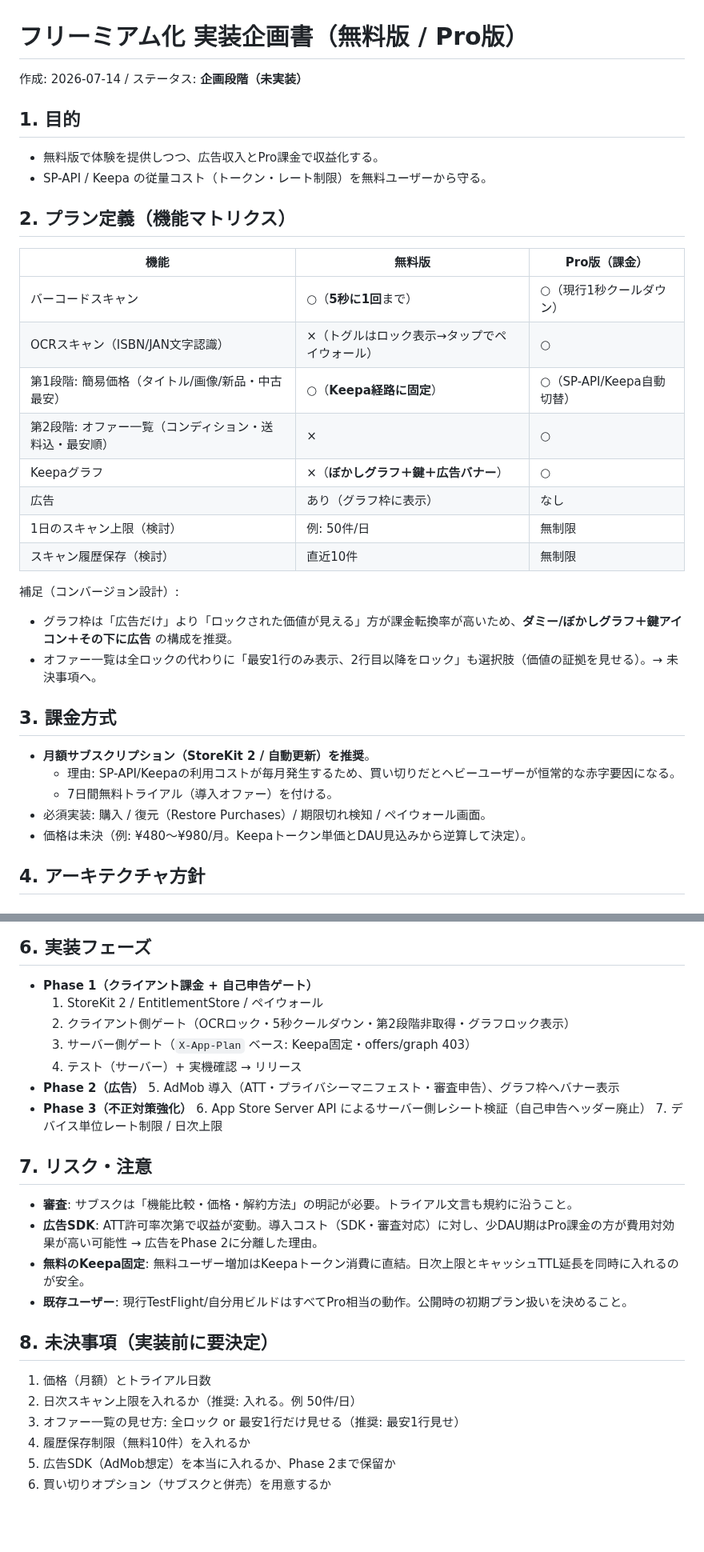
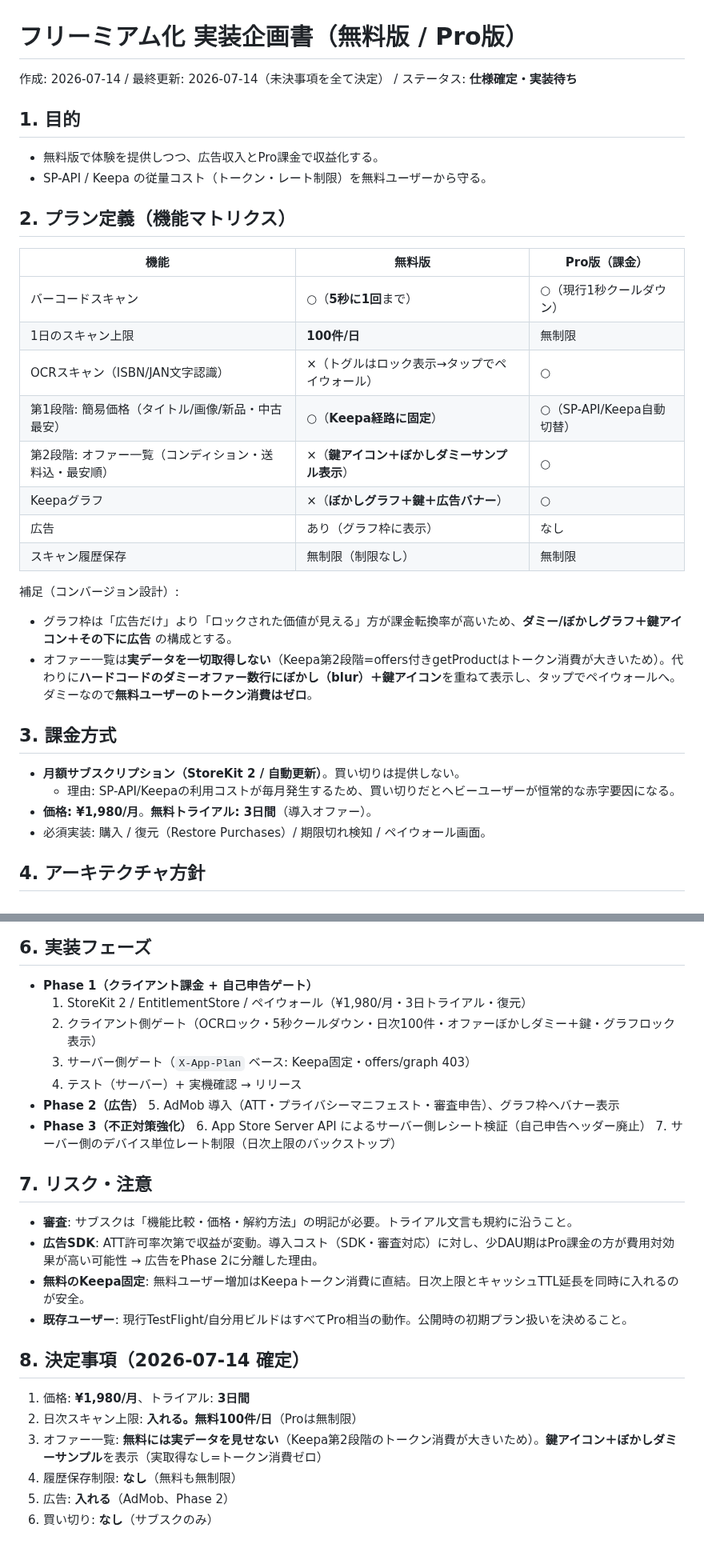
Before and after one commit to yuriasu2/-barcode_sedori, a Markdown page: FREEMIUM-PLAN.md, 2 parts joined by grey strips. Shown at 80% size. Drawn GitHub-style; blank space fills up the shorter version.

Commit message:
フリーミアム企画書: 未決事項を全て確定(仕様確定・実装待ち)
- 価格 ¥1,980/月・3日トライアル・買い切りなし
- 日次スキャン上限 無料100件/日
- オファー一覧は無料に実データを見せず、鍵+ぼかしダミーサンプル
  (Keepa第2段階のトークン消費回避のため実取得なし)
- 履歴保存制限なし / 広告あり(AdMob, Phase 2)

Co-Authored-By: Claude Opus 4.8 <noreply@anthropic.com>

```diff
--- a/FREEMIUM-PLAN.md
+++ b/FREEMIUM-PLAN.md
@@ -1,6 +1,6 @@
 # フリーミアム化 実装企画書（無料版 / Pro版）
 
-作成: 2026-07-14 / ステータス: **企画段階（未実装）**
+作成: 2026-07-14 / 最終更新: 2026-07-14（未決事項を全て決定） / ステータス: **仕様確定・実装待ち**
 
 ## 1. 目的
 
@@ -12,25 +12,24 @@
 | 機能 | 無料版 | Pro版（課金） |
 |---|---|---|
 | バーコードスキャン | ○（**5秒に1回**まで） | ○（現行1秒クールダウン） |
+| 1日のスキャン上限 | **100件/日** | 無制限 |
 | OCRスキャン（ISBN/JAN文字認識） | ×（トグルはロック表示→タップでペイウォール） | ○ |
 | 第1段階: 簡易価格（タイトル/画像/新品・中古最安） | ○（**Keepa経路に固定**） | ○（SP-API/Keepa自動切替） |
-| 第2段階: オファー一覧（コンディション・送料込・最安順） | × | ○ |
+| 第2段階: オファー一覧（コンディション・送料込・最安順） | ×（**鍵アイコン＋ぼかしダミーサンプル表示**） | ○ |
 | Keepaグラフ | ×（**ぼかしグラフ＋鍵＋広告バナー**） | ○ |
 | 広告 | あり（グラフ枠に表示） | なし |
-| 1日のスキャン上限（検討） | 例: 50件/日 | 無制限 |
-| スキャン履歴保存（検討） | 直近10件 | 無制限 |
+| スキャン履歴保存 | 無制限（制限なし） | 無制限 |
 
 補足（コンバージョン設計）:
-- グラフ枠は「広告だけ」より「ロックされた価値が見える」方が課金転換率が高いため、**ダミー/ぼかしグラフ＋鍵アイコン＋その下に広告** の構成を推奨。
-- オファー一覧は全ロックの代わりに「最安1行のみ表示、2行目以降をロック」も選択肢（価値の証拠を見せる）。→ 未決事項へ。
+- グラフ枠は「広告だけ」より「ロックされた価値が見える」方が課金転換率が高いため、**ダミー/ぼかしグラフ＋鍵アイコン＋その下に広告** の構成とする。
+- オファー一覧は**実データを一切取得しない**（Keepa第2段階=offers付きgetProductはトークン消費が大きいため）。代わりに**ハードコードのダミーオファー数行にぼかし（blur）＋鍵アイコン**を重ねて表示し、タップでペイウォールへ。ダミーなので**無料ユーザーのトークン消費はゼロ**。
 
 ## 3. 課金方式
 
-- **月額サブスクリプション（StoreKit 2 / 自動更新）を推奨**。
+- **月額サブスクリプション（StoreKit 2 / 自動更新）**。買い切りは提供しない。
   - 理由: SP-API/Keepaの利用コストが毎月発生するため、買い切りだとヘビーユーザーが恒常的な赤字要因になる。
-  - 7日間無料トライアル（導入オファー）を付ける。
+- **価格: ¥1,980/月**。**無料トライアル: 3日間**（導入オファー）。
 - 必須実装: 購入 / 復元（Restore Purchases）/ 期限切れ検知 / ペイウォール画面。
-- 価格は未決（例: ¥480〜¥980/月。Keepaトークン単価とDAU見込みから逆算して決定）。
 
 ## 4. アーキテクチャ方針
 
@@ -88,15 +88,15 @@
 ## 6. 実装フェーズ
 
 - **Phase 1（クライアント課金 + 自己申告ゲート）**
-  1. StoreKit 2 / EntitlementStore / ペイウォール
-  2. クライアント側ゲート（OCRロック・5秒クールダウン・第2段階非取得・グラフロック表示）
+  1. StoreKit 2 / EntitlementStore / ペイウォール（¥1,980/月・3日トライアル・復元）
+  2. クライアント側ゲート（OCRロック・5秒クールダウン・日次100件・オファーぼかしダミー＋鍵・グラフロック表示）
   3. サーバー側ゲート（`X-App-Plan` ベース: Keepa固定・offers/graph 403）
   4. テスト（サーバー）+ 実機確認 → リリース
 - **Phase 2（広告）**
   5. AdMob 導入（ATT・プライバシーマニフェスト・審査申告）、グラフ枠へバナー表示
 - **Phase 3（不正対策強化）**
   6. App Store Server API によるサーバー側レシート検証（自己申告ヘッダー廃止）
-  7. デバイス単位レート制限 / 日次上限
+  7. サーバー側のデバイス単位レート制限（日次上限のバックストップ）
 
 ## 7. リスク・注意
 
@@ -105,11 +105,11 @@
 - **無料のKeepa固定**: 無料ユーザー増加はKeepaトークン消費に直結。日次上限とキャッシュTTL延長を同時に入れるのが安全。
 - **既存ユーザー**: 現行TestFlight/自分用ビルドはすべてPro相当の動作。公開時の初期プラン扱いを決めること。
 
-## 8. 未決事項（実装前に要決定）
+## 8. 決定事項（2026-07-14 確定）
 
-1. 価格（月額）とトライアル日数
-2. 日次スキャン上限を入れるか（推奨: 入れる。例 50件/日）
-3. オファー一覧の見せ方: 全ロック or 最安1行だけ見せる（推奨: 最安1行見せ）
-4. 履歴保存制限（無料10件）を入れるか
-5. 広告SDK（AdMob想定）を本当に入れるか、Phase 2まで保留か
-6. 買い切りオプション（サブスクと併売）を用意するか
+1. 価格: **¥1,980/月**、トライアル: **3日間**
+2. 日次スキャン上限: **入れる。無料100件/日**（Proは無制限）
+3. オファー一覧: **無料には実データを見せない**（Keepa第2段階のトークン消費が大きいため）。**鍵アイコン＋ぼかしダミーサンプル**を表示（実取得なし=トークン消費ゼロ）
+4. 履歴保存制限: **なし**（無料も無制限）
+5. 広告: **入れる**（AdMob、Phase 2）
+6. 買い切り: **なし**（サブスクのみ）
```
Also changed, not shown: other parts of FREEMIUM-PLAN.md (+3 -2 lines).
